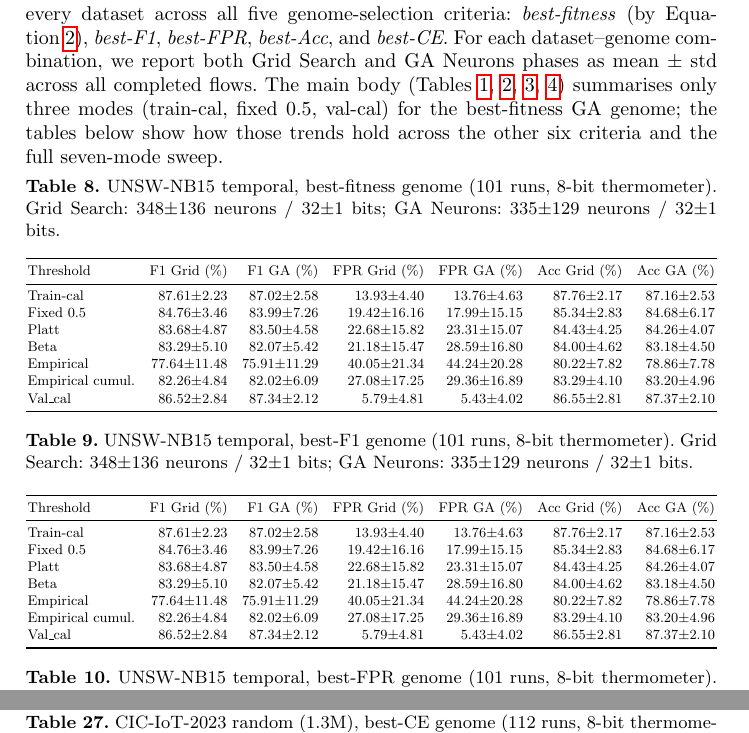
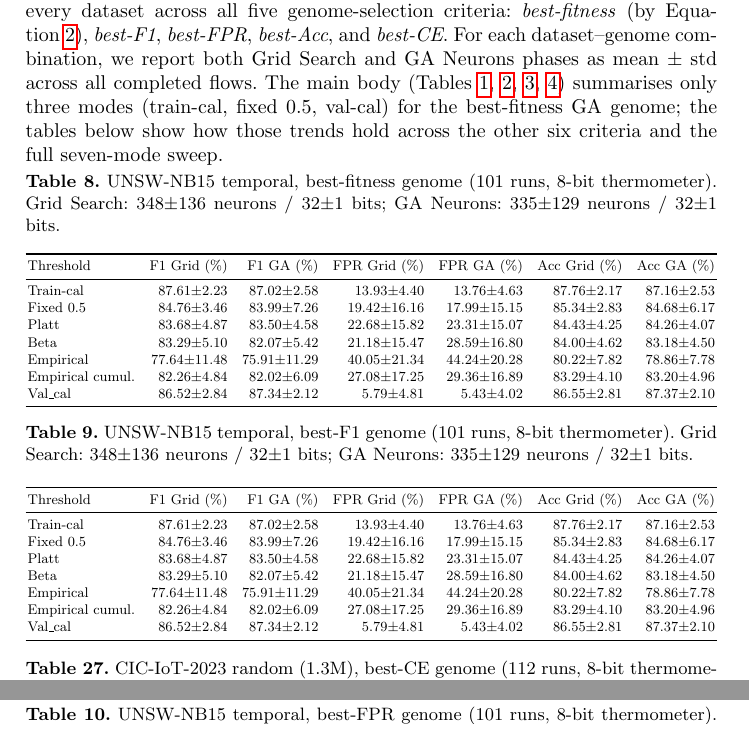
Before and after one commit to lacg/wnn, a LaTeX thesis (paper/main.tex): two parts of pages 21 and 26 of 26 before the commit and two parts of pages 21 and 22 of 26 after it, joined at a grey line, cut so that both start at the same text. The pictures show the PDF file paper/main.pdf that the author committed with the source.

Commit message:
Appendix: [!ht] for 19 tables, [H] only for the last one (Table 27)
Prior [H]-everywhere broke mid-page flow. Restoring normal float
placement [!ht] for 19 appendix tables, and pinning only Table 27
to [H] so it appears immediately after Table 26 (no gap), since
it's the final table and there's no following content to displace.

Co-Authored-By: Claude Opus 4.7 (1M context) <noreply@anthropic.com>

```diff
--- a/paper/main.tex
+++ b/paper/main.tex
@@ -1300,7 +1300,7 @@ criteria and the full seven-mode sweep.
 
 % === UNSW-NB15 temporal (104 completed flows) ===
 
-\begin{table}[H]
+\begin{table}[!ht]
 \centering
 \small
 \caption{UNSW-NB15 temporal, best-fitness genome (101 runs, 8-bit thermometer). Grid Search: 348$\pm$136 neurons / 32$\pm$1 bits; GA Neurons: 335$\pm$129 neurons / 32$\pm$1 bits.}
@@ -1321,7 +1321,7 @@ Val\_cal           & 86.52$\pm$2.84 & 87.34$\pm$2.12 & 5.79$\pm$4.81 & 5.43$\pm$
 \end{tabular}}
 \end{table}
 
-\begin{table}[H]
+\begin{table}[!ht]
 \centering
 \small
 \caption{UNSW-NB15 temporal, best-F1 genome (101 runs, 8-bit thermometer). Grid Search: 348$\pm$136 neurons / 32$\pm$1 bits; GA Neurons: 335$\pm$129 neurons / 32$\pm$1 bits.}
@@ -1342,7 +1342,7 @@ Val\_cal           & 86.52$\pm$2.84 & 87.34$\pm$2.12 & 5.79$\pm$4.81 & 5.43$\pm$
 \end{tabular}}
 \end{table}
 
-\begin{table}[H]
+\begin{table}[!ht]
 \centering
 \small
 \caption{UNSW-NB15 temporal, best-FPR genome (101 runs, 8-bit thermometer). Grid Search: 290$\pm$141 neurons / 31$\pm$3 bits; GA Neurons: 300$\pm$152 neurons / 30$\pm$4 bits.}
@@ -1363,7 +1363,7 @@ Val\_cal           & 85.60$\pm$8.35 & 85.58$\pm$4.87 & 5.65$\pm$4.96 & 6.63$\pm$
 \end{tabular}}
 \end{table}
 
-\begin{table}[H]
+\begin{table}[!ht]
 \centering
 \small
 \caption{UNSW-NB15 temporal, best-Acc genome (101 runs, 8-bit thermometer). Grid Search: 350$\pm$132 neurons / 31$\pm$2 bits; GA Neurons: 325$\pm$128 neurons / 31$\pm$2 bits.}
@@ -1384,7 +1384,7 @@ Val\_cal           & 86.47$\pm$3.15 & 87.21$\pm$2.20 & 6.13$\pm$5.71 & 5.45$\pm$
 \end{tabular}}
 \end{table}
 
-\begin{table}[H]
+\begin{table}[!ht]
 \centering
 \small
 \caption{UNSW-NB15 temporal, best-CE genome (101 runs, 8-bit thermometer). Grid Search: 271$\pm$141 neurons / 32$\pm$0 bits; GA Neurons: 311$\pm$156 neurons / 32$\pm$0 bits.}
@@ -1406,7 +1406,7 @@ Val\_cal           & 86.87$\pm$3.09 & 86.36$\pm$2.97 & 4.96$\pm$3.52 & 5.32$\pm$
 \end{table}
 
 
-\begin{table}[H]
+\begin{table}[!ht]
 \centering
 \small
 \caption{UNSW-NB15 random, best-fitness genome (50 runs, 16-bit thermometer). Grid Search: 360$\pm$124 neurons / 33$\pm$2 bits; GA Neurons: 326$\pm$132 neurons / 32$\pm$2 bits.}
@@ -1427,7 +1427,7 @@ Val\_cal           & 94.45$\pm$0.12 & 94.49$\pm$0.15 & 0.47$\pm$0.05 & 0.48$\pm$
 \end{tabular}}
 \end{table}
 
-\begin{table}[H]
+\begin{table}[!ht]
 \centering
 \small
 \caption{UNSW-NB15 random, best-F1 genome (50 runs, 16-bit thermometer). Grid Search: 374$\pm$119 neurons / 33$\pm$2 bits; GA Neurons: 320$\pm$134 neurons / 32$\pm$2 bits.}
@@ -1448,7 +1448,7 @@ Val\_cal           & 94.46$\pm$0.12 & 94.49$\pm$0.14 & 0.47$\pm$0.05 & 0.48$\pm$
 \end{tabular}}
 \end{table}
 
-\begin{table}[H]
+\begin{table}[!ht]
 \centering
 \small
 \caption{UNSW-NB15 random, best-FPR genome (50 runs, 16-bit thermometer). Grid Search: 374$\pm$119 neurons / 31$\pm$3 bits; GA Neurons: 330$\pm$146 neurons / 32$\pm$1 bits.}
@@ -1469,7 +1469,7 @@ Val\_cal           & 94.36$\pm$0.16 & 94.47$\pm$0.15 & 0.51$\pm$0.08 & 0.48$\pm$
 \end{tabular}}
 \end{table}
 
-\begin{table}[H]
+\begin{table}[!ht]
 \centering
 \small
 \caption{UNSW-NB15 random, best-Acc genome (50 runs, 16-bit thermometer). Grid Search: 356$\pm$123 neurons / 33$\pm$2 bits; GA Neurons: 328$\pm$127 neurons / 32$\pm$2 bits.}
@@ -1490,7 +1490,7 @@ Val\_cal           & 94.45$\pm$0.13 & 94.46$\pm$0.16 & 0.48$\pm$0.06 & 0.47$\pm$
 \end{tabular}}
 \end{table}
 
-\begin{table}[H]
+\begin{table}[!ht]
 \centering
 \small
 \caption{UNSW-NB15 random, best-CE genome (50 runs, 16-bit thermometer). Grid Search: 358$\pm$140 neurons / 33$\pm$2 bits; GA Neurons: 335$\pm$142 neurons / 32$\pm$2 bits.}
@@ -1512,7 +1512,7 @@ Val\_cal           & 94.42$\pm$0.12 & 94.49$\pm$0.14 & 0.48$\pm$0.06 & 0.47$\pm$
 \end{table}
 
 
-\begin{table}[H]
+\begin{table}[!ht]
 \centering
 \small
 \caption{CICIDS2017 random, best-fitness genome (112 runs, 16-bit thermometer). Grid Search: 346$\pm$113 neurons / 34$\pm$1 bits; GA Neurons: 200$\pm$148 neurons / 32$\pm$1 bits.}
@@ -1533,7 +1533,7 @@ Val\_cal           & 99.35$\pm$0.09 & 99.40$\pm$0.06 & 0.21$\pm$0.07 & 0.20$\pm$
 \end{tabular}}
 \end{table}
 
-\begin{table}[H]
+\begin{table}[!ht]
 \centering
 \small
 \caption{CICIDS2017 random, best-F1 genome (112 runs, 16-bit thermometer). Grid Search: 337$\pm$117 neurons / 34$\pm$1 bits; GA Neurons: 197$\pm$146 neurons / 32$\pm$1 bits.}
@@ -1554,7 +1554,7 @@ Val\_cal           & 99.34$\pm$0.09 & 99.40$\pm$0.06 & 0.22$\pm$0.08 & 0.20$\pm$
 \end{tabular}}
 \end{table}
 
-\begin{table}[H]
+\begin{table}[!ht]
 \centering
 \small
 \caption{CICIDS2017 random, best-FPR genome (112 runs, 16-bit thermometer). Grid Search: 346$\pm$123 neurons / 33$\pm$1 bits; GA Neurons: 228$\pm$167 neurons / 32$\pm$1 bits.}
@@ -1575,7 +1575,7 @@ Val\_cal           & 99.33$\pm$0.08 & 99.31$\pm$0.17 & 0.22$\pm$0.07 & 0.23$\pm$
 \end{tabular}}
 \end{table}
 
-\begin{table}[H]
+\begin{table}[!ht]
 \centering
 \small
 \caption{CICIDS2017 random, best-Acc genome (112 runs, 16-bit thermometer). Grid Search: 338$\pm$116 neurons / 34$\pm$1 bits; GA Neurons: 199$\pm$148 neurons / 32$\pm$1 bits.}
@@ -1596,7 +1596,7 @@ Val\_cal           & 99.34$\pm$0.10 & 99.40$\pm$0.06 & 0.22$\pm$0.08 & 0.20$\pm$
 \end{tabular}}
 \end{table}
 
-\begin{table}[H]
+\begin{table}[!ht]
 \centering
 \small
 \caption{CICIDS2017 random, best-CE genome (112 runs, 16-bit thermometer). Grid Search: 276$\pm$142 neurons / 34$\pm$1 bits; GA Neurons: 181$\pm$139 neurons / 32$\pm$1 bits.}
@@ -1618,7 +1618,7 @@ Val\_cal           & 99.30$\pm$0.17 & 99.38$\pm$0.09 & 0.23$\pm$0.10 & 0.21$\pm$
 \end{table}
 
 
-\begin{table}[H]
+\begin{table}[!ht]
 \centering
 \small
 \caption{CIC-IoT-2023 random (1.3M), best-fitness genome (112 runs, 8-bit thermometer). Grid Search: 395$\pm$96 neurons / 34$\pm$1 bits; GA Neurons: 317$\pm$123 neurons / 30$\pm$6 bits.}
@@ -1639,7 +1639,7 @@ Val\_cal           & 79.31$\pm$0.39 & 79.93$\pm$0.47 & 4.09$\pm$1.59 & 3.95$\pm$
 \end{tabular}}
 \end{table}
 
-\begin{table}[H]
+\begin{table}[!ht]
 \centering
 \small
 \caption{CIC-IoT-2023 random (1.3M), best-F1 genome (112 runs, 8-bit thermometer). Grid Search: 397$\pm$96 neurons / 34$\pm$1 bits; GA Neurons: 317$\pm$123 neurons / 30$\pm$6 bits.}
@@ -1660,7 +1660,7 @@ Val\_cal           & 79.31$\pm$0.39 & 79.93$\pm$0.47 & 4.08$\pm$1.59 & 3.95$\pm$
 \end{tabular}}
 \end{table}
 
-\begin{table}[H]
+\begin{table}[!ht]
 \centering
 \small
 \caption{CIC-IoT-2023 random (1.3M), best-FPR genome (112 runs, 8-bit thermometer). Grid Search: 148$\pm$165 neurons / 14$\pm$10 bits; GA Neurons: 293$\pm$169 neurons / 22$\pm$11 bits.}
@@ -1681,7 +1681,7 @@ Val\_cal           & 74.51$\pm$1.54 & 77.61$\pm$2.27 & 3.38$\pm$2.25 & 3.63$\pm$
 \end{tabular}}
 \end{table}
 
-\begin{table}[H]
+\begin{table}[!ht]
 \centering
 \small
 \caption{CIC-IoT-2023 random (1.3M), best-Acc genome (112 runs, 8-bit thermometer). Grid Search: 392$\pm$98 neurons / 34$\pm$1 bits; GA Neurons: 338$\pm$122 neurons / 30$\pm$6 bits.}
```
Also changed, not shown: paper/main.pdf.
